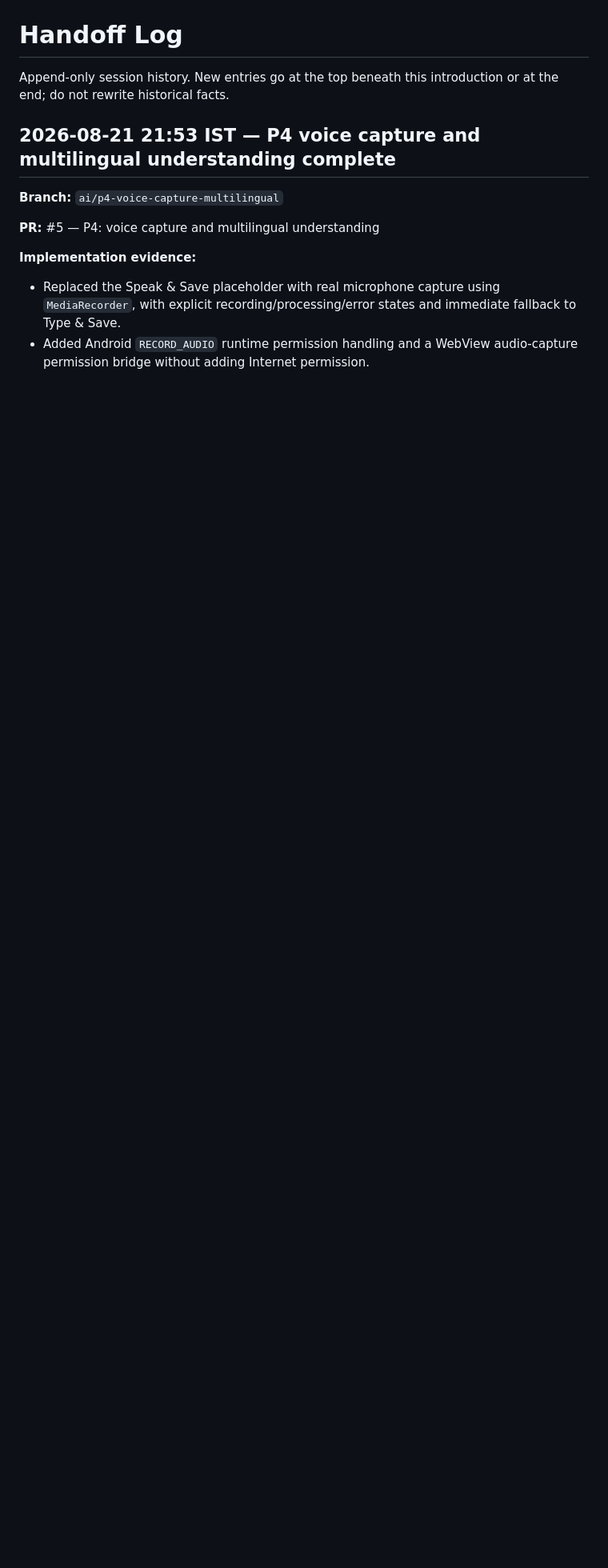
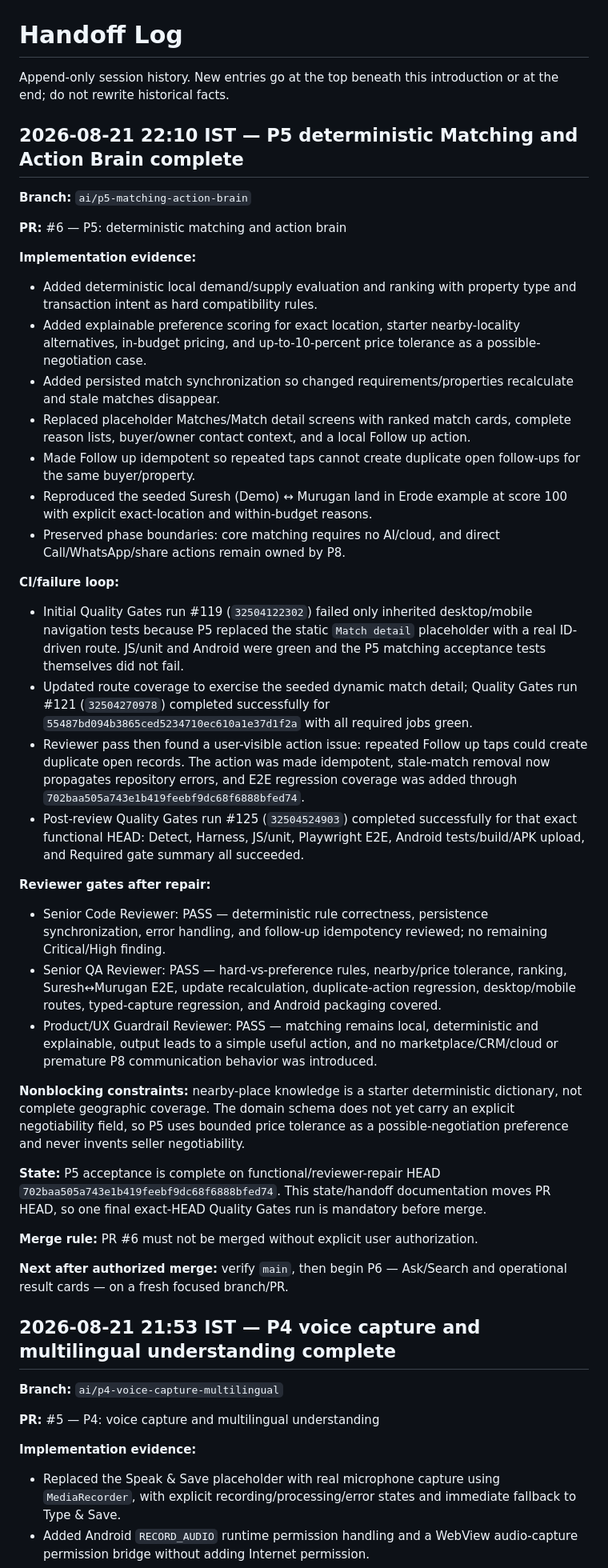
Before and after one commit to sp4devops/realestate-agent, a Markdown page: docs/handoff/HANDOFF_LOG.md, the part around the change. Shown at 80% size. Rendered like a GitHub page; blank space fills up the shorter version.

Commit message:
docs(p5): append completion handoff

```diff
--- a/docs/handoff/HANDOFF_LOG.md
+++ b/docs/handoff/HANDOFF_LOG.md
@@ -1,6 +1,43 @@
 # Handoff Log
 
 Append-only session history. New entries go at the top beneath this introduction or at the end; do not rewrite historical facts.
+
+## 2026-08-21 22:10 IST — P5 deterministic Matching and Action Brain complete
+
+**Branch:** `ai/p5-matching-action-brain`
+
+**PR:** #6 — P5: deterministic matching and action brain
+
+**Implementation evidence:**
+
+- Added deterministic local demand/supply evaluation and ranking with property type and transaction intent as hard compatibility rules.
+- Added explainable preference scoring for exact location, starter nearby-locality alternatives, in-budget pricing, and up-to-10-percent price tolerance as a possible-negotiation case.
+- Added persisted match synchronization so changed requirements/properties recalculate and stale matches disappear.
+- Replaced placeholder Matches/Match detail screens with ranked match cards, complete reason lists, buyer/owner contact context, and a local Follow up action.
+- Made Follow up idempotent so repeated taps cannot create duplicate open follow-ups for the same buyer/property.
+- Reproduced the seeded Suresh (Demo) ↔ Murugan land in Erode example at score 100 with explicit exact-location and within-budget reasons.
+- Preserved phase boundaries: core matching requires no AI/cloud, and direct Call/WhatsApp/share actions remain owned by P8.
+
+**CI/failure loop:**
+
+- Initial Quality Gates run #119 (`32504122302`) failed only inherited desktop/mobile navigation tests because P5 replaced the static `Match detail` placeholder with a real ID-driven route. JS/unit and Android were green and the P5 matching acceptance tests themselves did not fail.
+- Updated route coverage to exercise the seeded dynamic match detail; Quality Gates run #121 (`32504270978`) completed successfully for `55487bd094b3865ced5234710ec610a1e37d1f2a` with all required jobs green.
+- Reviewer pass then found a user-visible action issue: repeated Follow up taps could create duplicate open records. The action was made idempotent, stale-match removal now propagates repository errors, and E2E regression coverage was added through `702baa505a743e1b419feebf9dc68f6888bfed74`.
+- Post-review Quality Gates run #125 (`32504524903`) completed successfully for that exact functional HEAD: Detect, Harness, JS/unit, Playwright E2E, Android tests/build/APK upload, and Required gate summary all succeeded.
+
+**Reviewer gates after repair:**
+
+- Senior Code Reviewer: PASS — deterministic rule correctness, persistence synchronization, error handling, and follow-up idempotency reviewed; no remaining Critical/High finding.
+- Senior QA Reviewer: PASS — hard-vs-preference rules, nearby/price tolerance, ranking, Suresh↔Murugan E2E, update recalculation, duplicate-action regression, desktop/mobile routes, typed-capture regression, and Android packaging covered.
+- Product/UX Guardrail Reviewer: PASS — matching remains local, deterministic and explainable, output leads to a simple useful action, and no marketplace/CRM/cloud or premature P8 communication behavior was introduced.
+
+**Nonblocking constraints:** nearby-place knowledge is a starter deterministic dictionary, not complete geographic coverage. The domain schema does not yet carry an explicit negotiability field, so P5 uses bounded price tolerance as a possible-negotiation preference and never invents seller negotiability.
+
+**State:** P5 acceptance is complete on functional/reviewer-repair HEAD `702baa505a743e1b419feebf9dc68f6888bfed74`. This state/handoff documentation moves PR HEAD, so one final exact-HEAD Quality Gates run is mandatory before merge.
+
+**Merge rule:** PR #6 must not be merged without explicit user authorization.
+
+**Next after authorized merge:** verify `main`, then begin P6 — Ask/Search and operational result cards — on a fresh focused branch/PR.
 
 ## 2026-08-21 21:53 IST — P4 voice capture and multilingual understanding complete
 
```
